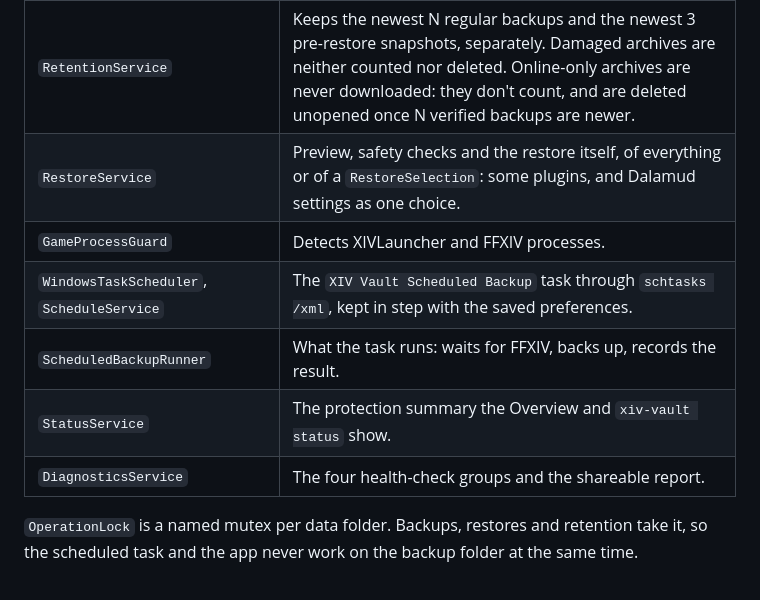
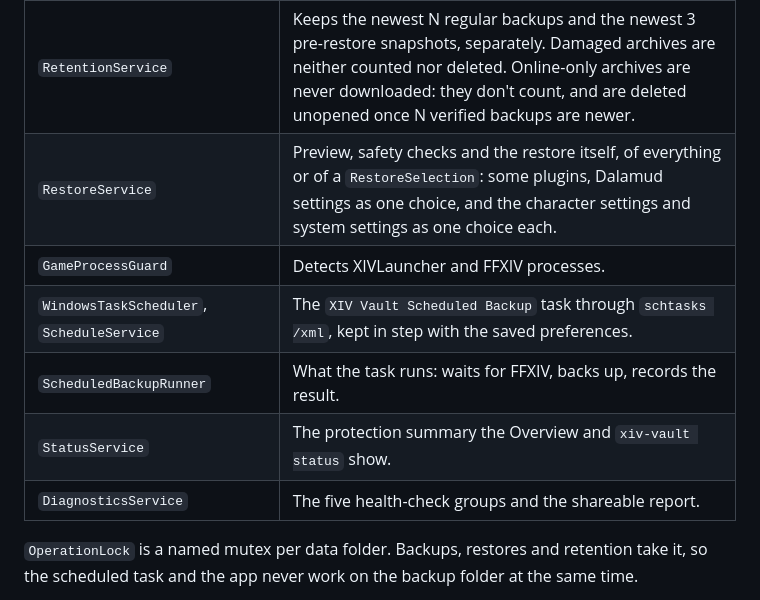
Before and after one commit to hazeliscoding/xiv-vault, a Markdown page: docs/architecture.md, the part around the change. Rendered like a GitHub page.

Commit message:
docs: list game settings among the Diagnostics checks and every restore choice
architecture.md counted four health-check groups and left the character and system settings out of RestoreSelection. troubleshooting.md left game settings out of what Diagnostics checks.

```diff
--- a/docs/architecture.md
+++ b/docs/architecture.md
@@ -42,12 +42,12 @@ Both front ends call `services.AddXivVaultCore()` and resolve the same services
 | `ArchiveValidator` | Decides whether an archive can be trusted: manifest, schema, paths, allowlist, every hash. |
 | `BackupCatalog` | Lists archives in a folder from their manifests, or by name while they are online only; verifies the latest one, or any one on request, and caches the result; downloads and deletes them. |
 | `RetentionService` | Keeps the newest N regular backups and the newest 3 pre-restore snapshots, separately. Damaged archives are neither counted nor deleted. Online-only archives are never downloaded: they don't count, and are deleted unopened once N verified backups are newer. |
-| `RestoreService` | Preview, safety checks and the restore itself, of everything or of a `RestoreSelection`: some plugins, and Dalamud settings as one choice. |
+| `RestoreService` | Preview, safety checks and the restore itself, of everything or of a `RestoreSelection`: some plugins, Dalamud settings as one choice, and the character settings and system settings as one choice each. |
 | `GameProcessGuard` | Detects XIVLauncher and FFXIV processes. |
 | `WindowsTaskScheduler`, `ScheduleService` | The `XIV Vault Scheduled Backup` task through `schtasks /xml`, kept in step with the saved preferences. |
 | `ScheduledBackupRunner` | What the task runs: waits for FFXIV, backs up, records the result. |
 | `StatusService` | The protection summary the Overview and `xiv-vault status` show. |
-| `DiagnosticsService` | The four health-check groups and the shareable report. |
+| `DiagnosticsService` | The five health-check groups and the shareable report. |
 
 `OperationLock` is a named mutex per data folder. Backups, restores and retention take it, so the scheduled task and the app never work on the backup folder at the same time.
 
```
Also changed, not shown: docs/troubleshooting.md (+1 -1 lines).
